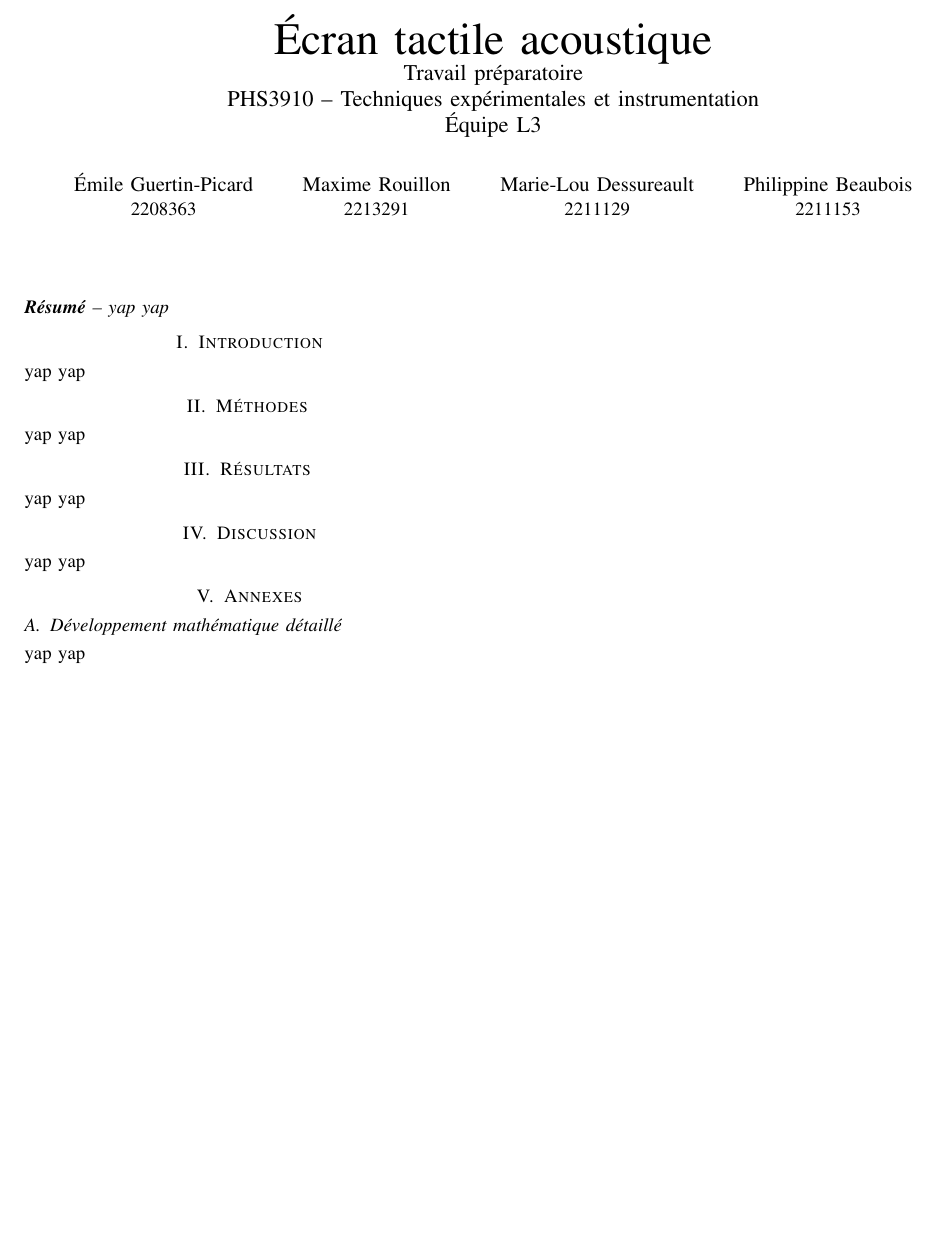
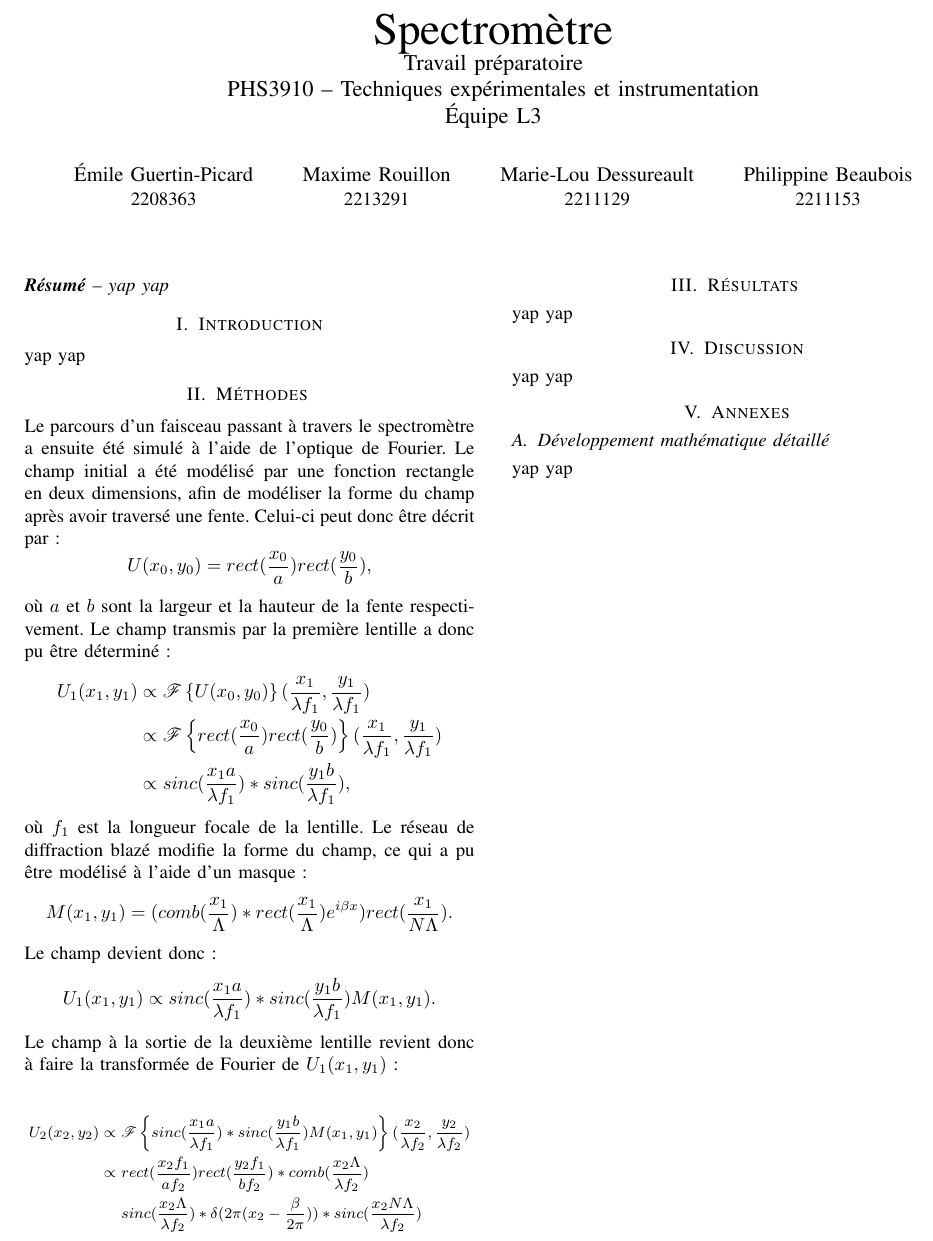
Before and after one commit to emilegp/spectrometer, a LaTeX paper (travail_prep_spectro/rapport_imrad.tex): part of the page, cut at the place of the change, the shorter picture padded with empty space. Compiled offline with pdfLaTeX.

Commit message:
Début rapport

```diff
--- a/travail_prep_spectro/rapport_imrad.tex
+++ b/travail_prep_spectro/rapport_imrad.tex
@@ -13,7 +13,7 @@
 \usepackage{soul}
 \usepackage[utf8]{inputenc}
 \usepackage[export]{adjustbox}
-\usepackage{amsmath}
+\usepackage{mathrsfs,amsmath}
 \usepackage{amssymb}
 \usepackage{float}
 \usepackage{csquotes}
@@ -65,7 +65,7 @@
 \begin{document}
 
 %----------------------------------------------------
-\title{Écran tactile acoustique\\
+\title{Spectromètre\\
 \large Travail préparatoire \\
 PHS3910 -- Techniques expérimentales et instrumentation\\
 Équipe L3}
@@ -91,7 +91,32 @@ PHS3910 -- Techniques expérimentales et instrumentation\\
 yap yap
 
 \section{Méthodes \label{methodes}}
-yap yap
+Le parcours d'un faisceau passant à travers le spectromètre a ensuite été simulé à l'aide
+de l'optique de Fourier. Le champ initial a été modélisé par une fonction rectangle en deux dimensions,
+afin de modéliser la forme du champ après avoir traversé une fente. Celui-ci peut donc être décrit par:
+\[U(x_0,y_0)=rect(\frac{x_0}{a})rect(\frac{y_0}{b}),\]
+où $a$ et $b$ sont la largeur et la hauteur de la fente respectivement. Le champ transmis par
+la première lentille a donc pu être déterminé:
+\begin{align*}
+    U_1(x_1,y_1)&\propto\mathscr{F}\left\{U(x_0,y_0)\right\}(\frac{x_1}{\lambda f_1},\frac{y_1}{\lambda f_1})\\
+    &\propto \mathscr{F}\left\{rect(\frac{x_0}{a})rect(\frac{y_0}{b})\right\}(\frac{x_1}{\lambda f_1},\frac{y_1}{\lambda f_1})\\
+    &\propto sinc(\frac{x_1a}{\lambda f_1})\ast sinc(\frac{y_1b}{\lambda f_1}),
+\end{align*}
+où $f_1$ est la longueur focale de la lentille. Le réseau de diffraction blazé modifie la forme du champ, ce qui a pu être
+modélisé à l'aide d'un masque:
+\[M(x_1,y_1)=(comb(\frac{x_1}{\Lambda})\ast rect(\frac{x_1}{\Lambda})e^{i\beta x})rect(\frac{x_1}{N\Lambda}).\]
+Le champ devient donc:
+\[U_1(x_1,y_1)\propto sinc(\frac{x_1a}{\lambda f_1})\ast sinc(\frac{y_1b}{\lambda f_1}) M(x_1,y_1).\]
+Le champ à la sortie de la deuxième lentille revient donc à faire la transformée de Fourier
+de $U_1(x_1,y_1)$:
+
+\footnotesize
+\begin{align*}
+    U_2(x_2,y_2)\propto&\ \mathscr{F}\left\{sinc(\frac{x_1a}{\lambda f_1})\ast sinc(\frac{y_1b}{\lambda f_1})M(x_1,y_1)\right\}(\frac{x_2}{\lambda f_2},\frac{y_2}{\lambda f_2})\\
+    \propto&\ rect(\frac{x_2 f_1}{a f_2})rect(\frac{y_2 f_1}{b f_2})\ast comb(\frac{x_2 \Lambda}{\lambda f_2})\\
+    &\ sinc(\frac{x_2 \Lambda}{\lambda f_2})\ast \delta(2\pi(x_2-\frac{\beta}{2\pi}))\ast sinc(\frac{x_2 N\Lambda}{\lambda f_2})
+\end{align*}
+\normalsize
 
 \section{Résultats \label{resultats}}
 yap yap
```
